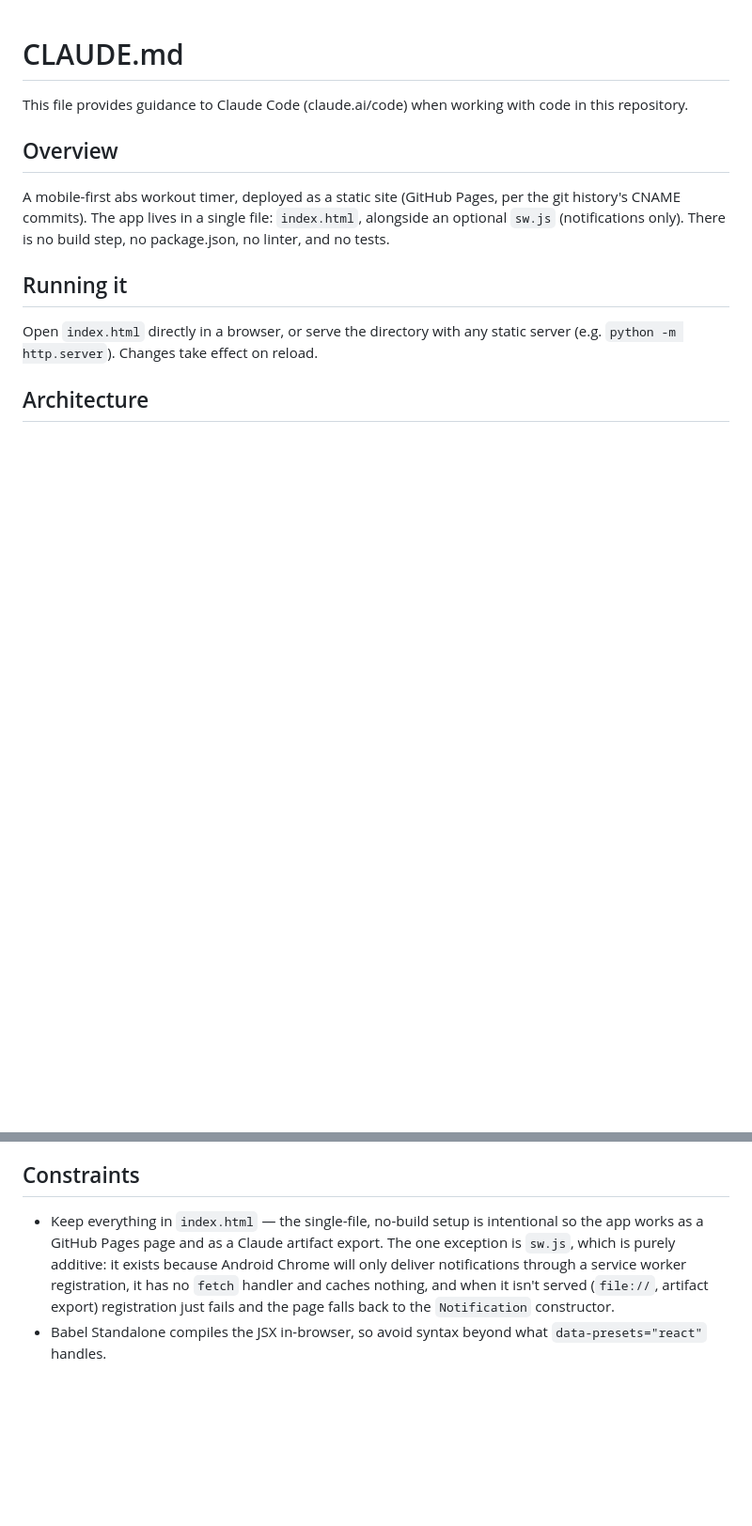
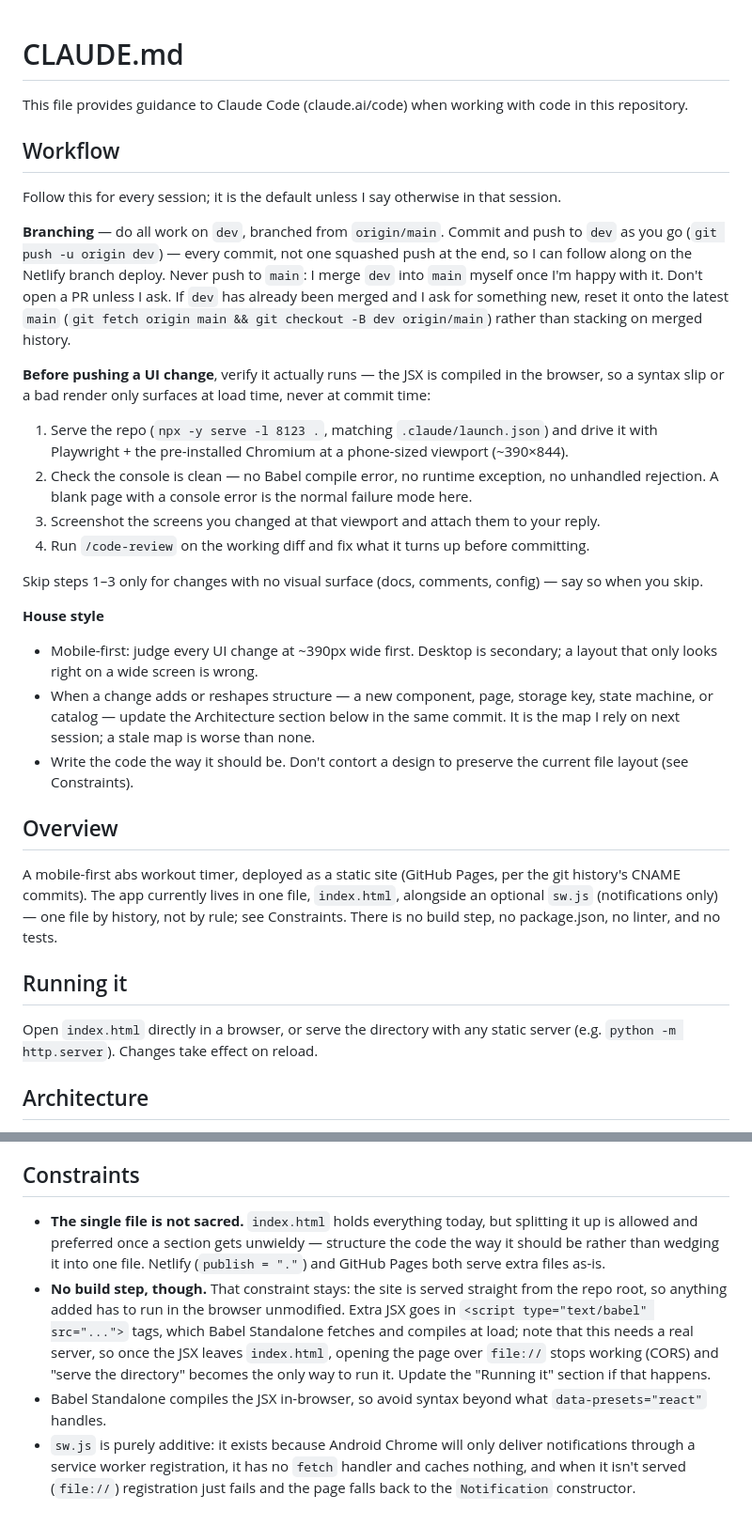
Before and after one commit to lironb2003/Plank, a Markdown page: CLAUDE.md, 2 parts joined by grey strips. Shown at 94% size. Rendered like a GitHub page; blank space fills up the shorter version.

Commit message:
Document the session workflow in CLAUDE.md, relax the single-file rule
Adds a Workflow section so each session starts with the same ground rules:
work on dev and push every commit, never push to main, verify UI changes in
a phone-sized browser with a clean console and screenshots, run /code-review
before committing, and keep the Architecture section current.

Also drops the single-file constraint. Splitting index.html is fine now; the
no-build constraint is what actually matters, so the notes explain what that
allows (external text/babel scripts) and what it costs (file:// stops
working once the JSX moves out).

Co-Authored-By: Claude Opus 5 <noreply@anthropic.com>
Claude-Session: https://claude.ai/code/session_015jUHUyKT8sUNRshGEXQo2a

```diff
--- a/CLAUDE.md
+++ b/CLAUDE.md
@@ -2,9 +2,30 @@
 
 This file provides guidance to Claude Code (claude.ai/code) when working with code in this repository.
 
+## Workflow
+
+Follow this for every session; it is the default unless I say otherwise in that session.
+
+**Branching** — do all work on `dev`, branched from `origin/main`. Commit and push to `dev` as you go (`git push -u origin dev`) — every commit, not one squashed push at the end, so I can follow along on the Netlify branch deploy. Never push to `main`: I merge `dev` into `main` myself once I'm happy with it. Don't open a PR unless I ask. If `dev` has already been merged and I ask for something new, reset it onto the latest `main` (`git fetch origin main && git checkout -B dev origin/main`) rather than stacking on merged history.
+
+**Before pushing a UI change**, verify it actually runs — the JSX is compiled in the browser, so a syntax slip or a bad render only surfaces at load time, never at commit time:
+
+1. Serve the repo (`npx -y serve -l 8123 .`, matching `.claude/launch.json`) and drive it with Playwright + the pre-installed Chromium at a phone-sized viewport (~390×844).
+2. Check the console is clean — no Babel compile error, no runtime exception, no unhandled rejection. A blank page with a console error is the normal failure mode here.
+3. Screenshot the screens you changed at that viewport and attach them to your reply.
+4. Run `/code-review` on the working diff and fix what it turns up before committing.
+
+Skip steps 1–3 only for changes with no visual surface (docs, comments, config) — say so when you skip.
+
+**House style**
+
+- Mobile-first: judge every UI change at ~390px wide first. Desktop is secondary; a layout that only looks right on a wide screen is wrong.
+- When a change adds or reshapes structure — a new component, page, storage key, state machine, or catalog — update the Architecture section below in the same commit. It is the map I rely on next session; a stale map is worse than none.
+- Write the code the way it should be. Don't contort a design to preserve the current file layout (see Constraints).
+
 ## Overview
 
-A mobile-first abs workout timer, deployed as a static site (GitHub Pages, per the git history's CNAME commits). The app lives in a single file: `index.html`, alongside an optional `sw.js` (notifications only). There is no build step, no package.json, no linter, and no tests.
+A mobile-first abs workout timer, deployed as a static site (GitHub Pages, per the git history's CNAME commits). The app currently lives in one file, `index.html`, alongside an optional `sw.js` (notifications only) — one file by history, not by rule; see Constraints. There is no build step, no package.json, no linter, and no tests.
 
 ## Running it
 
@@ -30,5 +51,7 @@ Open `index.html` directly in a browser, or serve the directory with any static
 
 ## Constraints
 
-- Keep everything in `index.html` — the single-file, no-build setup is intentional so the app works as a GitHub Pages page and as a Claude artifact export. The one exception is `sw.js`, which is purely additive: it exists because Android Chrome will only deliver notifications through a service worker registration, it has no `fetch` handler and caches nothing, and when it isn't served (`file://`, artifact export) registration just fails and the page falls back to the `Notification` constructor.
+- **The single file is not sacred.** `index.html` holds everything today, but splitting it up is allowed and preferred once a section gets unwieldy — structure the code the way it should be rather than wedging it into one file. Netlify (`publish = "."`) and GitHub Pages both serve extra files as-is.
+- **No build step, though.** That constraint stays: the site is served straight from the repo root, so anything added has to run in the browser unmodified. Extra JSX goes in `<script type="text/babel" src="...">` tags, which Babel Standalone fetches and compiles at load; note that this needs a real server, so once the JSX leaves `index.html`, opening the page over `file://` stops working (CORS) and "serve the directory" becomes the only way to run it. Update the "Running it" section if that happens.
 - Babel Standalone compiles the JSX in-browser, so avoid syntax beyond what `data-presets="react"` handles.
+- `sw.js` is purely additive: it exists because Android Chrome will only deliver notifications through a service worker registration, it has no `fetch` handler and caches nothing, and when it isn't served (`file://`) registration just fails and the page falls back to the `Notification` constructor.
```
